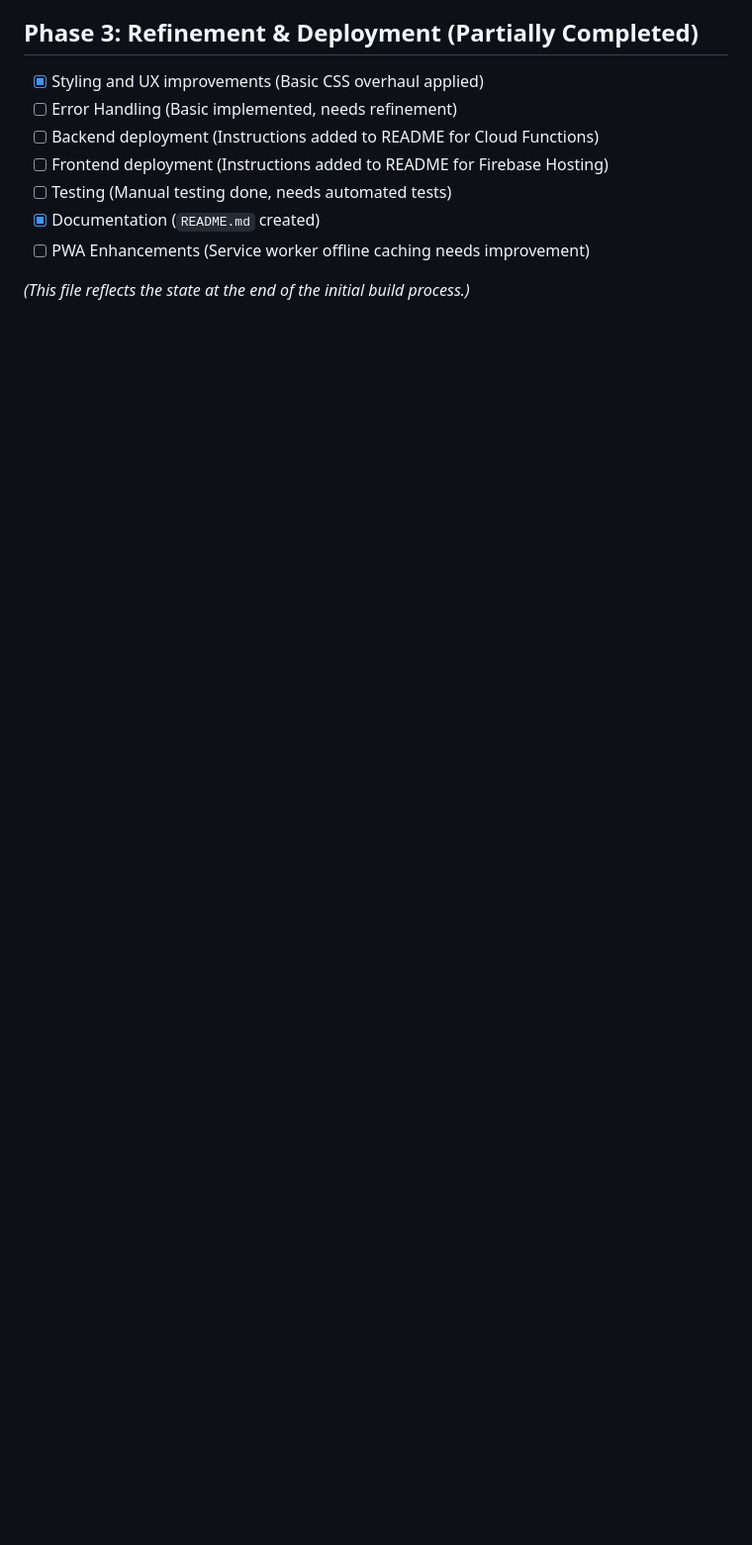
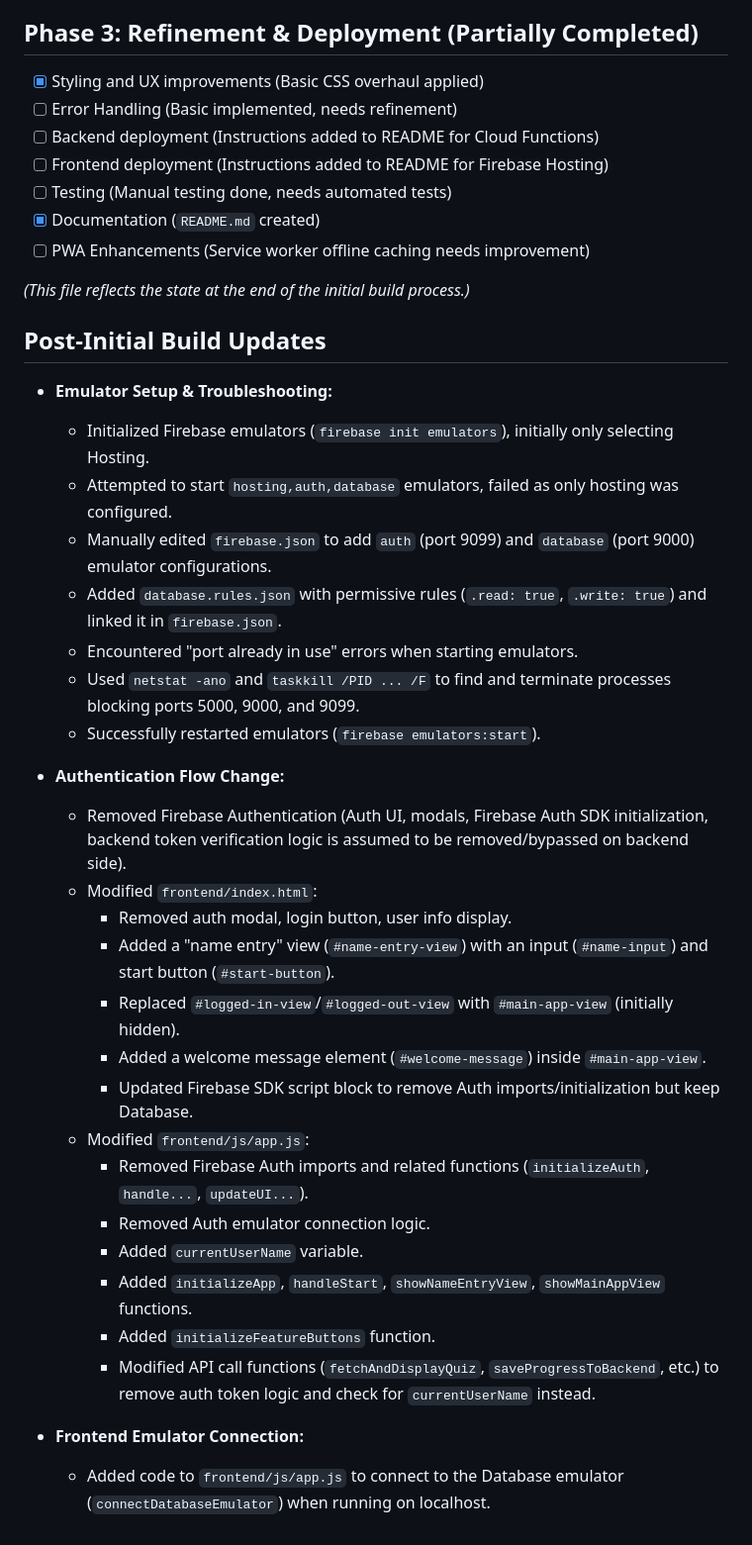
Before and after one commit to rahulgupta-nitjsr/YourStudyBuddy, a Markdown page: progress.md, the part around the change. Shown: that part at 99% size. Drawn GitHub-style; blank space fills up the shorter version.

```diff
--- a/progress.md
+++ b/progress.md
@@ -59,3 +59,33 @@ This document tracks the development progress of the Your Study Buddy PWA.
 - [ ] PWA Enhancements (Service worker offline caching needs improvement)
 
 *(This file reflects the state at the end of the initial build process.)*
+
+## Post-Initial Build Updates
+
+- **Emulator Setup & Troubleshooting:**
+    - Initialized Firebase emulators (`firebase init emulators`), initially only selecting Hosting.
+    - Attempted to start `hosting,auth,database` emulators, failed as only hosting was configured.
+    - Manually edited `firebase.json` to add `auth` (port 9099) and `database` (port 9000) emulator configurations.
+    - Added `database.rules.json` with permissive rules (`.read: true`, `.write: true`) and linked it in `firebase.json`.
+    - Encountered "port already in use" errors when starting emulators.
+    - Used `netstat -ano` and `taskkill /PID ... /F` to find and terminate processes blocking ports 5000, 9000, and 9099.
+    - Successfully restarted emulators (`firebase emulators:start`).
+
+- **Authentication Flow Change:**
+    - Removed Firebase Authentication (Auth UI, modals, Firebase Auth SDK initialization, backend token verification logic is assumed to be removed/bypassed on backend side).
+    - Modified `frontend/index.html`:
+        - Removed auth modal, login button, user info display.
+        - Added a "name entry" view (`#name-entry-view`) with an input (`#name-input`) and start button (`#start-button`).
+        - Replaced `#logged-in-view`/`#logged-out-view` with `#main-app-view` (initially hidden).
+        - Added a welcome message element (`#welcome-message`) inside `#main-app-view`.
+        - Updated Firebase SDK script block to remove Auth imports/initialization but keep Database.
+    - Modified `frontend/js/app.js`:
+        - Removed Firebase Auth imports and related functions (`initializeAuth`, `handle...`, `updateUI...`).
+        - Removed Auth emulator connection logic.
+        - Added `currentUserName` variable.
+        - Added `initializeApp`, `handleStart`, `showNameEntryView`, `showMainAppView` functions.
+        - Added `initializeFeatureButtons` function.
+        - Modified API call functions (`fetchAndDisplayQuiz`, `saveProgressToBackend`, etc.) to remove auth token logic and check for `currentUserName` instead.
+
+- **Frontend Emulator Connection:**
+    - Added code to `frontend/js/app.js` to connect to the Database emulator (`connectDatabaseEmulator`) when running on localhost.
```
Also changed, not shown: README.md (+12 -0 lines), docs/images/Main_Page.jpg (added), docs/images/Welcome_Page.jpg (added), memory-bank/Progress.md (deleted), 7 other files.
